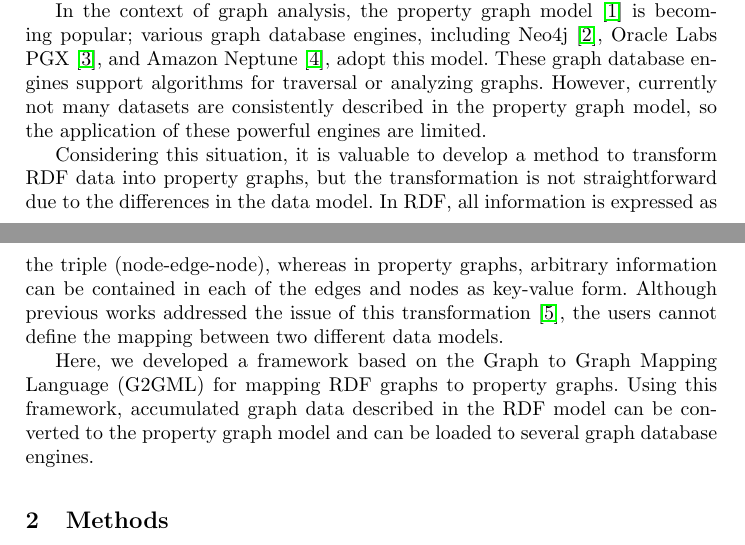
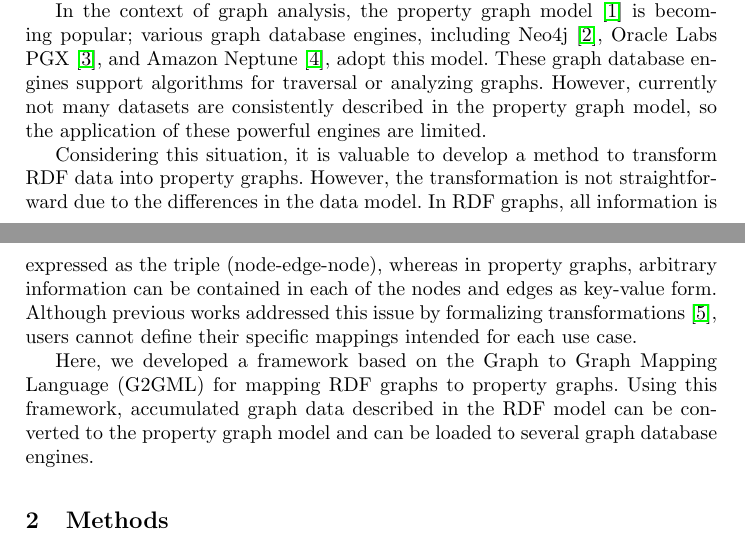
Before and after one commit to g2glab/paper-01, a LaTeX paper (samplepaper.tex): two parts of pages 1 and 2 of 5, joined at a grey line, cut so that both start at the same text. Compiled offline with pdfLaTeX.

Commit message:
Modify wordings in Introduction

```diff
--- a/samplepaper.tex
+++ b/samplepaper.tex
@@ -58,10 +58,10 @@ Increasing amounts of scientific and social data are described as graphs. As a f
 
 In the context of graph analysis, the property graph model~\cite{angles} is becoming popular; various graph database engines, including Neo4j~\cite{neo4j}, Oracle Labs PGX~\cite{pgx}, and Amazon Neptune~\cite{neptune}, adopt this model. These graph database engines support algorithms for traversal or analyzing graphs. However, currently not many datasets are consistently described in the property graph model, so the application of these powerful engines are limited.
 
-Considering this situation, it is valuable to develop a method to transform RDF data into property graphs, but the transformation is not straightforward due to the differences in the data model.
-In RDF, all information is expressed as the triple (node-edge-node), whereas in property graphs, arbitrary information can be contained in each of the edges and nodes as key-value form.
-Although previous works addressed the issue of this transformation~\cite{hartig},
-the users cannot define the mapping between two different data models.
+Considering this situation, it is valuable to develop a method to transform RDF data into property graphs. However, the transformation is not straightforward due to the differences in the data model.
+In RDF graphs, all information is expressed as the triple (node-edge-node), whereas in property graphs, arbitrary information can be contained in each of the nodes and edges as key-value form.
+Although previous works addressed this issue by formalizing transformations~\cite{hartig},
+users cannot define their specific mappings intended for each use case.
 
 Here, we developed a framework based on the Graph to Graph Mapping Language (G2GML) for mapping RDF graphs to property graphs. Using this framework, accumulated graph data described in the RDF model can be converted to the property graph model and can be loaded to several graph database engines.
 
```
